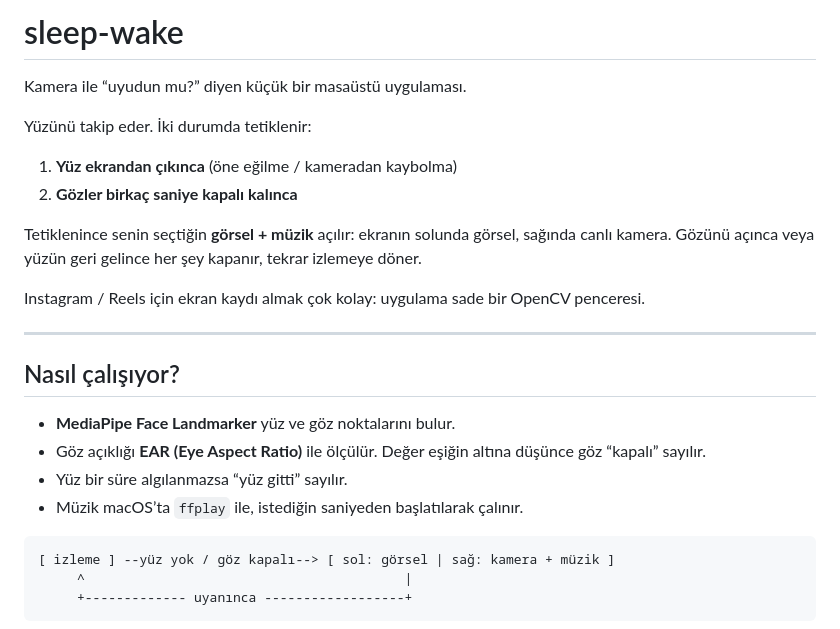
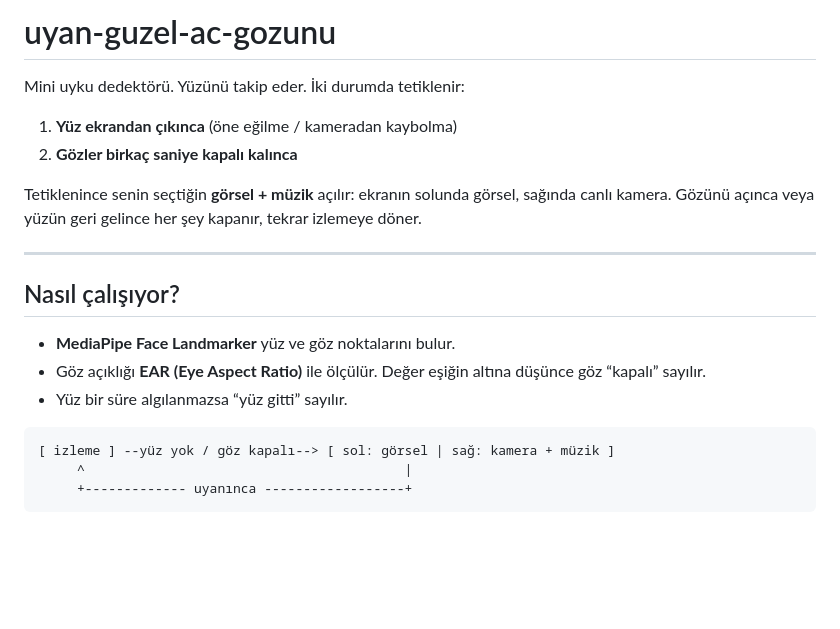
Before and after one commit to eisenheiim/uyan-guzel-ac-gozunu, a Markdown page: README.md, the part around the change. Drawn GitHub-style; blank space fills up the shorter version.

Commit message:
rename project
Updated project name and description in README.md.

````diff
--- a/README.md
+++ b/README.md
@@ -1,7 +1,6 @@
-# sleep-wake
+# uyan-guzel-ac-gozunu
 
-Kamera ile “uyudun mu?” diyen küçük bir masaüstü uygulaması.
-
+Mini uyku dedektörü.
 Yüzünü takip eder. İki durumda tetiklenir:
 
 1. **Yüz ekrandan çıkınca** (öne eğilme / kameradan kaybolma)
@@ -9,7 +8,6 @@ Yüzünü takip eder. İki durumda tetiklenir:
 
 Tetiklenince senin seçtiğin **görsel + müzik** açılır: ekranın solunda görsel, sağında canlı kamera. Gözünü açınca veya yüzün geri gelince her şey kapanır, tekrar izlemeye döner.
 
-Instagram / Reels için ekran kaydı almak çok kolay: uygulama sade bir OpenCV penceresi.
 
 ---
 
@@ -18,7 +16,6 @@ Instagram / Reels için ekran kaydı almak çok kolay: uygulama sade bir OpenCV
 - **MediaPipe Face Landmarker** yüz ve göz noktalarını bulur.
 - Göz açıklığı **EAR (Eye Aspect Ratio)** ile ölçülür. Değer eşiğin altına düşünce göz “kapalı” sayılır.
 - Yüz bir süre algılanmazsa “yüz gitti” sayılır.
-- Müzik macOS’ta `ffplay` ile, istediğin saniyeden başlatılarak çalınır.
 
 ```text
 [ izleme ] --yüz yok / göz kapalı--> [ sol: görsel | sağ: kamera + müzik ]
````
